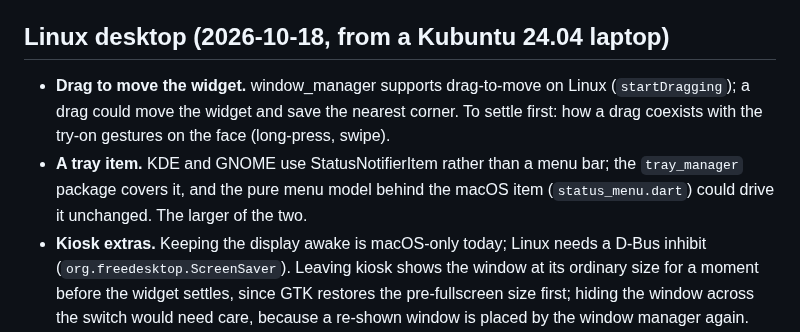
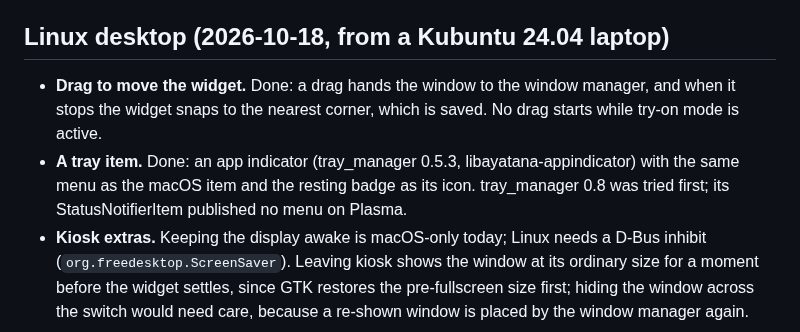
Before and after one commit to OscillateLabsLLC/ovos-gui-visage, a Markdown page: docs/BACKLOG.md, the part around the change. Rendered like a GitHub page.

Commit message:
docs: drag and the Linux tray item are done
Co-Authored-By: Claude Opus 5.5 <noreply@anthropic.com>
Claude-Session: https://claude.ai/code/session_01Audi2NRHdxZ2dzjztYafxT

```diff
--- a/docs/BACKLOG.md
+++ b/docs/BACKLOG.md
@@ -45,12 +45,11 @@ evidence is needed before it is built. Scope phases 5 and 6 (`SCOPE.md`) stay ah
 
 ## Linux desktop (2026-10-18, from a Kubuntu 24.04 laptop)
 
-- **Drag to move the widget.** window_manager supports drag-to-move on Linux (`startDragging`); a
-  drag could move the widget and save the nearest corner. To settle first: how a drag coexists with
-  the try-on gestures on the face (long-press, swipe).
-- **A tray item.** KDE and GNOME use StatusNotifierItem rather than a menu bar; the `tray_manager`
-  package covers it, and the pure menu model behind the macOS item (`status_menu.dart`) could drive
-  it unchanged. The larger of the two.
+- **Drag to move the widget.** Done: a drag hands the window to the window manager, and when it stops the
+  widget snaps to the nearest corner, which is saved. No drag starts while try-on mode is active.
+- **A tray item.** Done: an app indicator (tray_manager 0.5.3, libayatana-appindicator) with the same menu
+  as the macOS item and the resting badge as its icon. tray_manager 0.8 was tried first; its
+  StatusNotifierItem published no menu on Plasma.
 - **Kiosk extras.** Keeping the display awake is macOS-only today; Linux needs a D-Bus inhibit
   (`org.freedesktop.ScreenSaver`). Leaving kiosk shows the window at its ordinary size for a moment
   before the widget settles, since GTK restores the pre-fullscreen size first; hiding the window across
```
